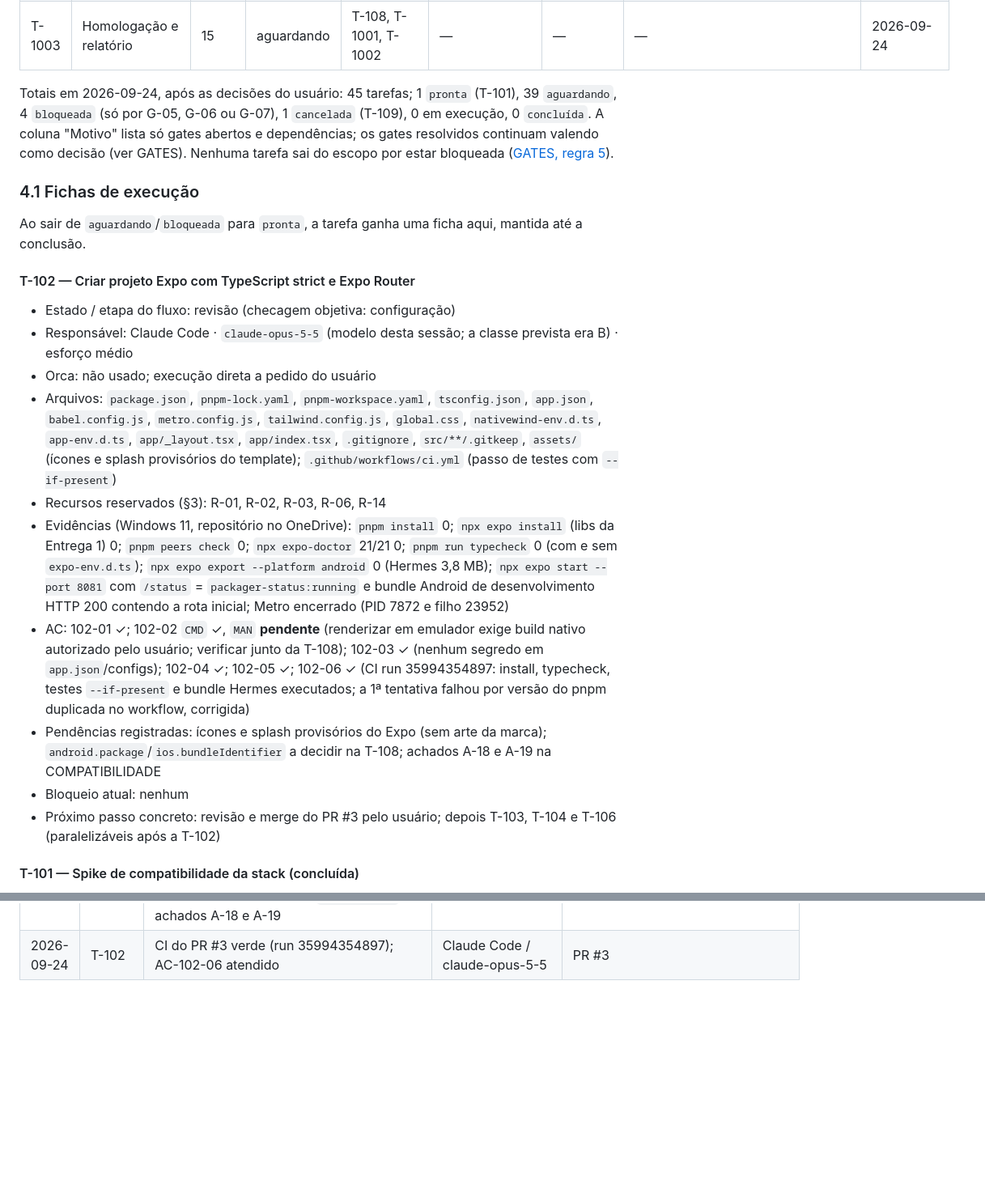
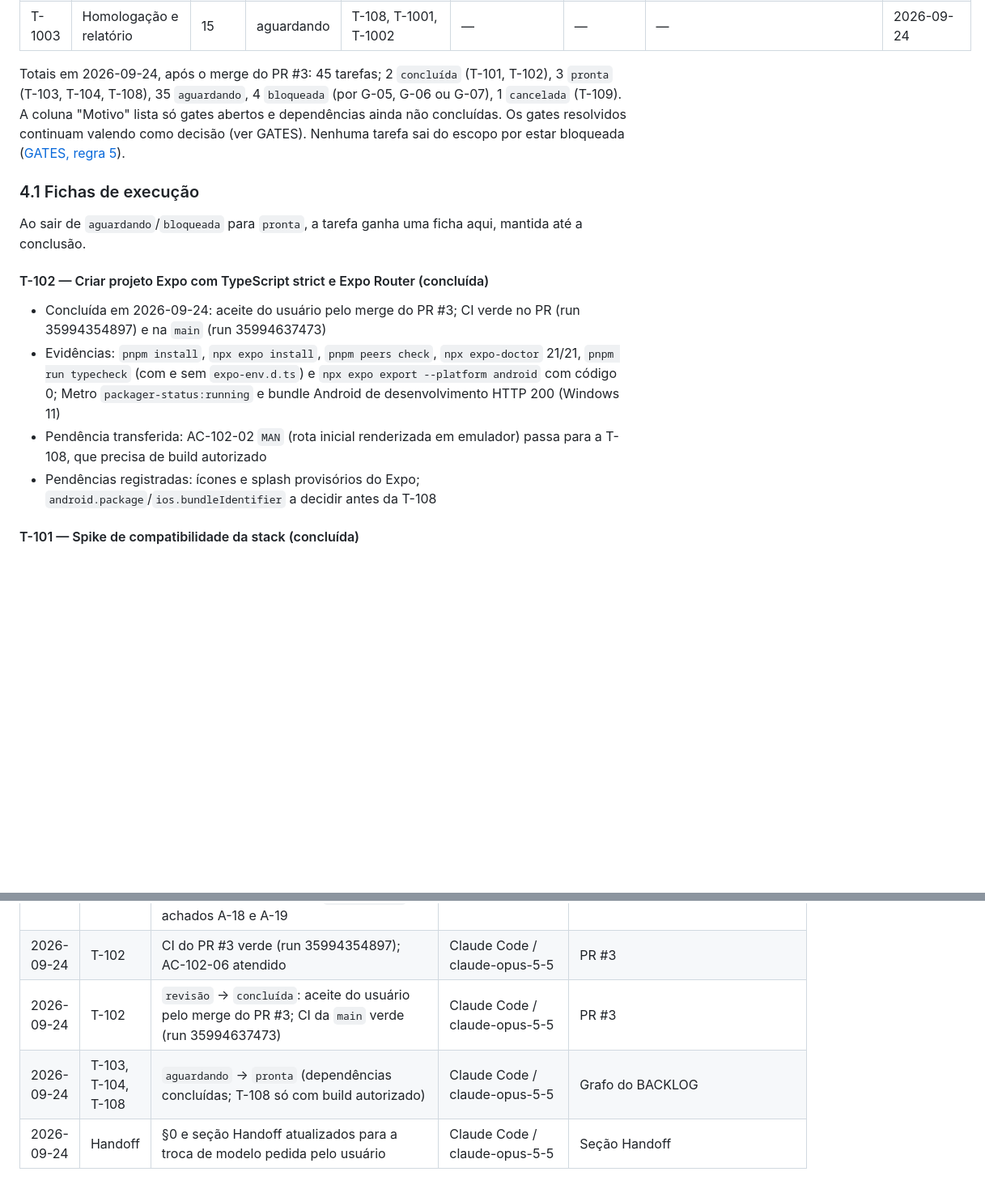
Before and after one commit to Natan-Lucena/LabirintoDoSaberReactNative, a Markdown page: docs/entrega-1/TRACKING.md, 2 parts joined by grey strips. Shown at 81% size. GitHub-like rendering; blank space fills up the shorter version.

```diff
--- a/docs/entrega-1/TRACKING.md
+++ b/docs/entrega-1/TRACKING.md
@@ -160,10 +221,10 @@ Responsável e dispatch ficam vazios até o dispatch real; o papel previsto est
 | T-1002 | Acessibilidade e layout | 14 | aguardando | T-401, T-403, T-404, T-603, T-702, T-703, T-804, T-903, T-904, T-905 | — | — | — | 2026-09-24 |
 | T-1003 | Homologação e relatório | 15 | aguardando | T-108, T-1001, T-1002 | — | — | — | 2026-09-24 |
 
-Totais em 2026-09-24, após as decisões do usuário: 45 tarefas; 1 `pronta` (T-101),
-39 `aguardando`, 4 `bloqueada` (só por G-05, G-06 ou G-07), 1 `cancelada` (T-109),
-0 em execução, 0 `concluída`. A coluna "Motivo" lista só gates abertos e dependências; os gates
-resolvidos continuam valendo como decisão (ver GATES). Nenhuma tarefa sai do escopo por
+Totais em 2026-09-24, após o merge do PR #3: 45 tarefas; 2 `concluída` (T-101, T-102),
+3 `pronta` (T-103, T-104, T-108), 35 `aguardando`, 4 `bloqueada` (por G-05, G-06 ou G-07),
+1 `cancelada` (T-109). A coluna "Motivo" lista só gates abertos e dependências ainda não
+concluídas. Os gates resolvidos continuam valendo como decisão (ver GATES). Nenhuma tarefa sai do escopo por
 estar bloqueada ([GATES, regra 5](GATES.md#regras)).
 
 ### 4.1 Fichas de execução
@@ -171,17 +232,11 @@ estar bloqueada ([GATES, regra 5](GATES.md#regras)).
 Ao sair de `aguardando`/`bloqueada` para `pronta`, a tarefa ganha uma ficha aqui,
 mantida até a conclusão.
 
-#### T-102 — Criar projeto Expo com TypeScript strict e Expo Router
-- Estado / etapa do fluxo: revisão (checagem objetiva: configuração)
-- Responsável: Claude Code · `claude-opus-5-5` (modelo desta sessão; a classe prevista era B) · esforço médio
-- Orca: não usado; execução direta a pedido do usuário
-- Arquivos: `package.json`, `pnpm-lock.yaml`, `pnpm-workspace.yaml`, `tsconfig.json`, `app.json`, `babel.config.js`, `metro.config.js`, `tailwind.config.js`, `global.css`, `nativewind-env.d.ts`, `app-env.d.ts`, `app/_layout.tsx`, `app/index.tsx`, `.gitignore`, `src/**/.gitkeep`, `assets/` (ícones e splash provisórios do template); `.github/workflows/ci.yml` (passo de testes com `--if-present`)
-- Recursos reservados (§3): R-01, R-02, R-03, R-06, R-14
-- Evidências (Windows 11, repositório no OneDrive): `pnpm install` 0; `npx expo install` (libs da Entrega 1) 0; `pnpm peers check` 0; `npx expo-doctor` 21/21 0; `pnpm run typecheck` 0 (com e sem `expo-env.d.ts`); `npx expo export --platform android` 0 (Hermes 3,8 MB); `npx expo start --port 8081` com `/status` = `packager-status:running` e bundle Android de desenvolvimento HTTP 200 contendo a rota inicial; Metro encerrado (PID 7872 e filho 23952)
-- AC: 102-01 ✓; 102-02 `CMD` ✓, `MAN` **pendente** (renderizar em emulador exige build nativo autorizado pelo usuário; verificar junto da T-108); 102-03 ✓ (nenhum segredo em `app.json`/configs); 102-04 ✓; 102-05 ✓; 102-06 ✓ (CI run 35994354897: install, typecheck, testes `--if-present` e bundle Hermes executados; a 1ª tentativa falhou por versão do pnpm duplicada no workflow, corrigida)
-- Pendências registradas: ícones e splash provisórios do Expo (sem arte da marca); `android.package`/`ios.bundleIdentifier` a decidir na T-108; achados A-18 e A-19 na COMPATIBILIDADE
-- Bloqueio atual: nenhum
-- Próximo passo concreto: revisão e merge do PR #3 pelo usuário; depois T-103, T-104 e T-106 (paralelizáveis após a T-102)
+#### T-102 — Criar projeto Expo com TypeScript strict e Expo Router (concluída)
+- Concluída em 2026-09-24: aceite do usuário pelo merge do PR #3; CI verde no PR (run 35994354897) e na `main` (run 35994637473)
+- Evidências: `pnpm install`, `npx expo install`, `pnpm peers check`, `npx expo-doctor` 21/21, `pnpm run typecheck` (com e sem `expo-env.d.ts`) e `npx expo export --platform android` com código 0; Metro `packager-status:running` e bundle Android de desenvolvimento HTTP 200 (Windows 11)
+- Pendência transferida: AC-102-02 `MAN` (rota inicial renderizada em emulador) passa para a T-108, que precisa de build autorizado
+- Pendências registradas: ícones e splash provisórios do Expo; `android.package`/`ios.bundleIdentifier` a decidir antes da T-108
 
 #### T-101 — Spike de compatibilidade da stack (concluída)
 - Concluída em 2026-09-24: aceite do usuário pelo merge do PR #2; evidências em `docs/bootstrap/COMPATIBILIDADE.md` §4
@@ -283,3 +338,6 @@ texto destes arquivos; não fazem parte do repositório.
 | 2026-09-24 | T-102 | `aguardando` → `implementação` (checagem objetiva), execução direta | Claude Code / claude-opus-5-5 | Ficha §4.1 |
 | 2026-09-24 | T-102 | `implementação` → `revisão`: projeto Expo SDK 57 criado; checagens com código 0 (ficha §4.1); AC-102-02 `MAN` pendente de build; A-05 resolvido com `app-env.d.ts`; achados A-18 e A-19 | Claude Code / claude-opus-5-5 | Ficha §4.1 |
 | 2026-09-24 | T-102 | CI do PR #3 verde (run 35994354897); AC-102-06 atendido | Claude Code / claude-opus-5-5 | PR #3 |
+| 2026-09-24 | T-102 | `revisão` → `concluída`: aceite do usuário pelo merge do PR #3; CI da `main` verde (run 35994637473) | Claude Code / claude-opus-5-5 | PR #3 |
+| 2026-09-24 | T-103, T-104, T-108 | `aguardando` → `pronta` (dependências concluídas; T-108 só com build autorizado) | Claude Code / claude-opus-5-5 | Grafo do BACKLOG |
+| 2026-09-24 | Handoff | §0 e seção Handoff atualizados para a troca de modelo pedida pelo usuário | Claude Code / claude-opus-5-5 | Seção Handoff |
```
Also changed, not shown: other parts of docs/entrega-1/TRACKING.md (+75 -14 lines), AGENTS.md (+11 -4 lines), docs/entrega-1/ROADMAP.md (+4 -0 lines).
